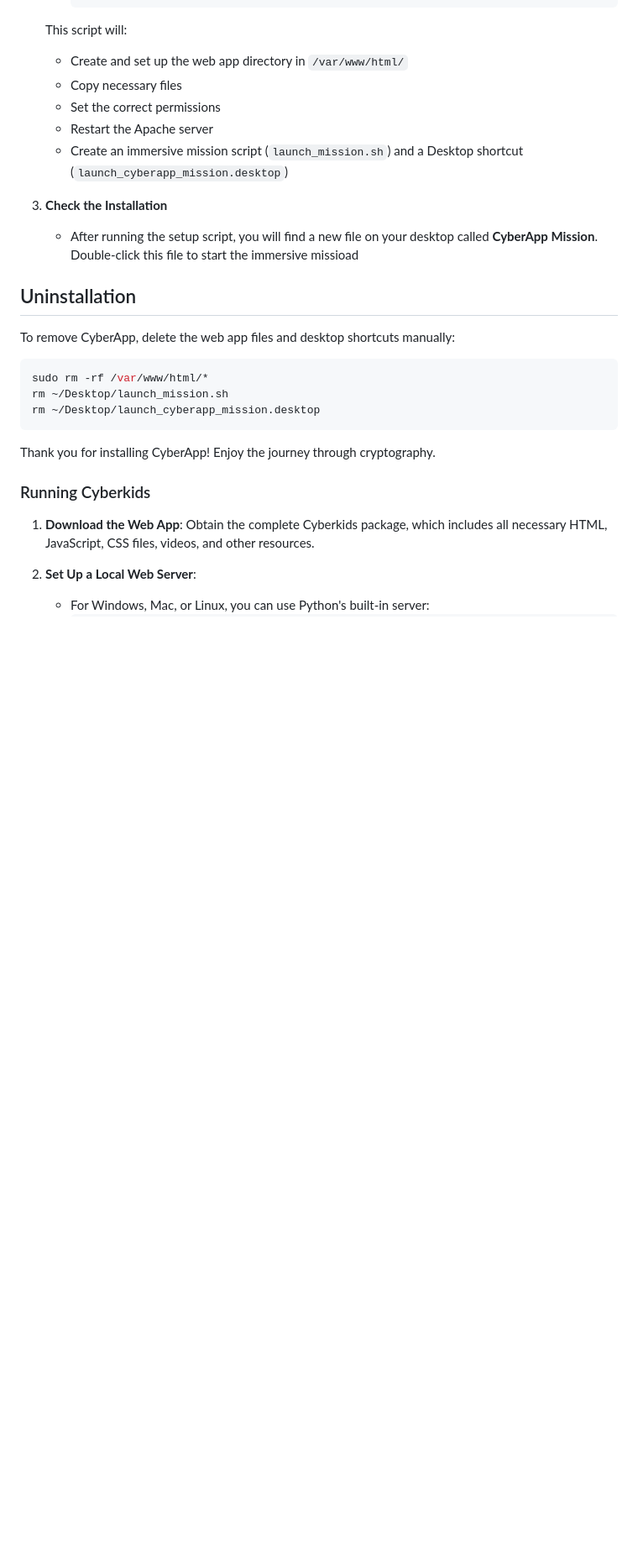
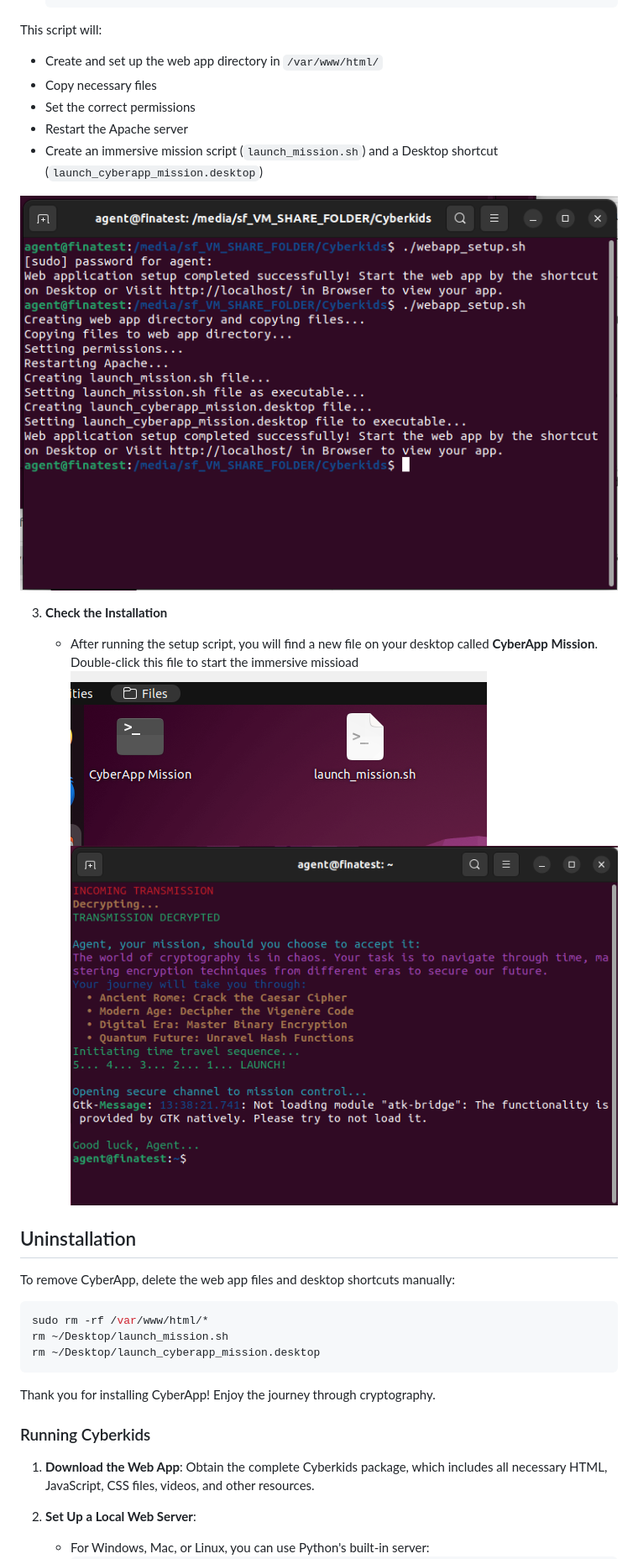
Before and after one commit to S5245510/Cyberkids_LearningWEBAPP, a Markdown page: readme.md, the part around one of its changes. Shown at 84% size. Drawn GitHub-style; pictures changed too: screenshot/install2.png (added), screenshot/install22.png (added), screenshot/install3.png (added); blank space fills up the shorter version.

Commit message:
new installation guide

```diff
--- a/readme.md
+++ b/readme.md
@@ -142,9 +142,13 @@ Before installing CyberApp, ensure you have the following:
    - Restart the Apache server
    - Create an immersive mission script (`launch_mission.sh`) and a Desktop shortcut (`launch_cyberapp_mission.desktop`)
 
+![Alt Text](/screenshot/install22.png)
+
 3. **Check the Installation**
 
    - After running the setup script, you will find a new file on your desktop called **CyberApp Mission**. Double-click this file to start the immersive missioad
+   ![Alt Text](/screenshot/install2.png)
+   ![Alt Text](/screenshot/install3.png)
 
 ## Uninstallation
 
```
Also changed, not shown: other parts of readme.md (+1 -1 lines), screenshot/install1.png (added).
